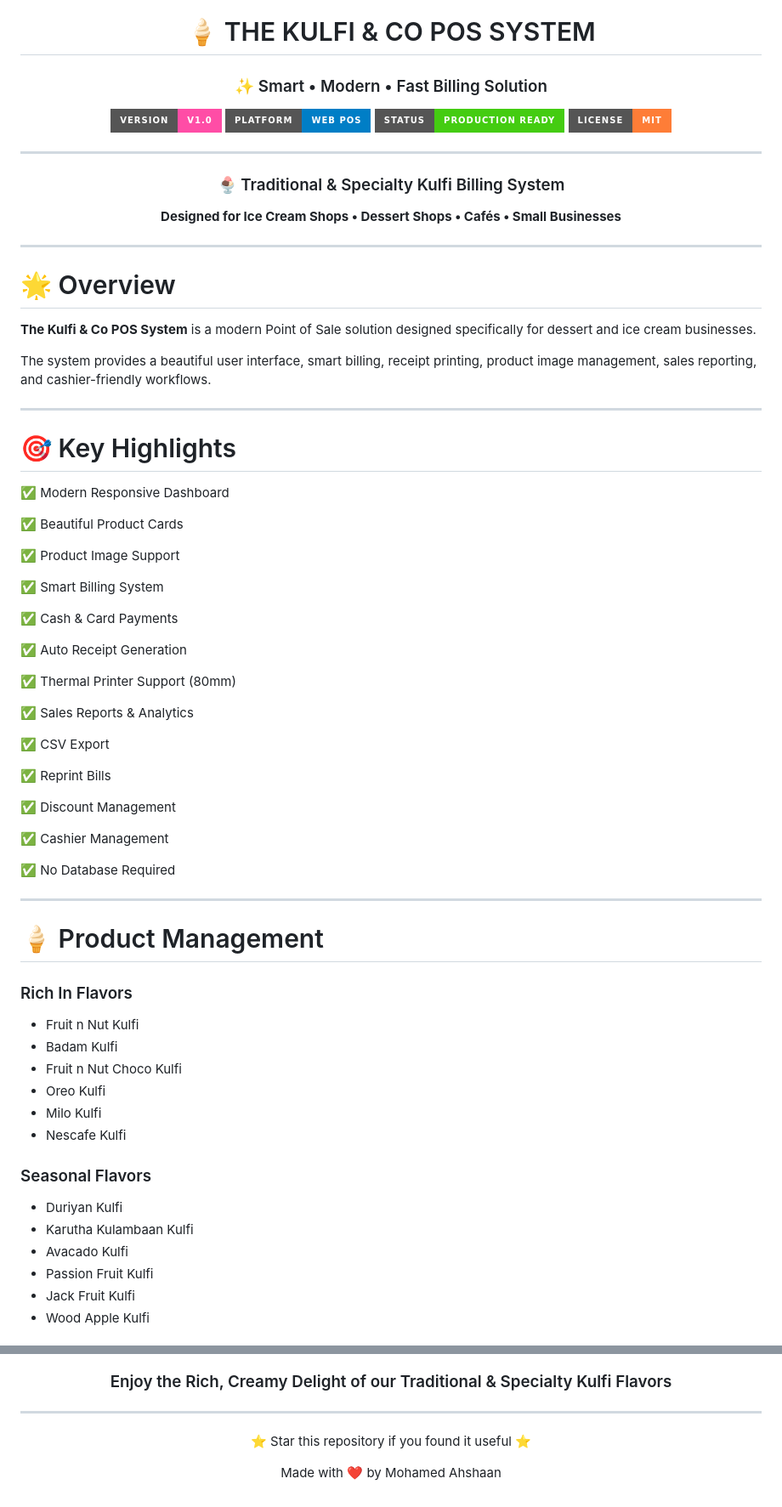
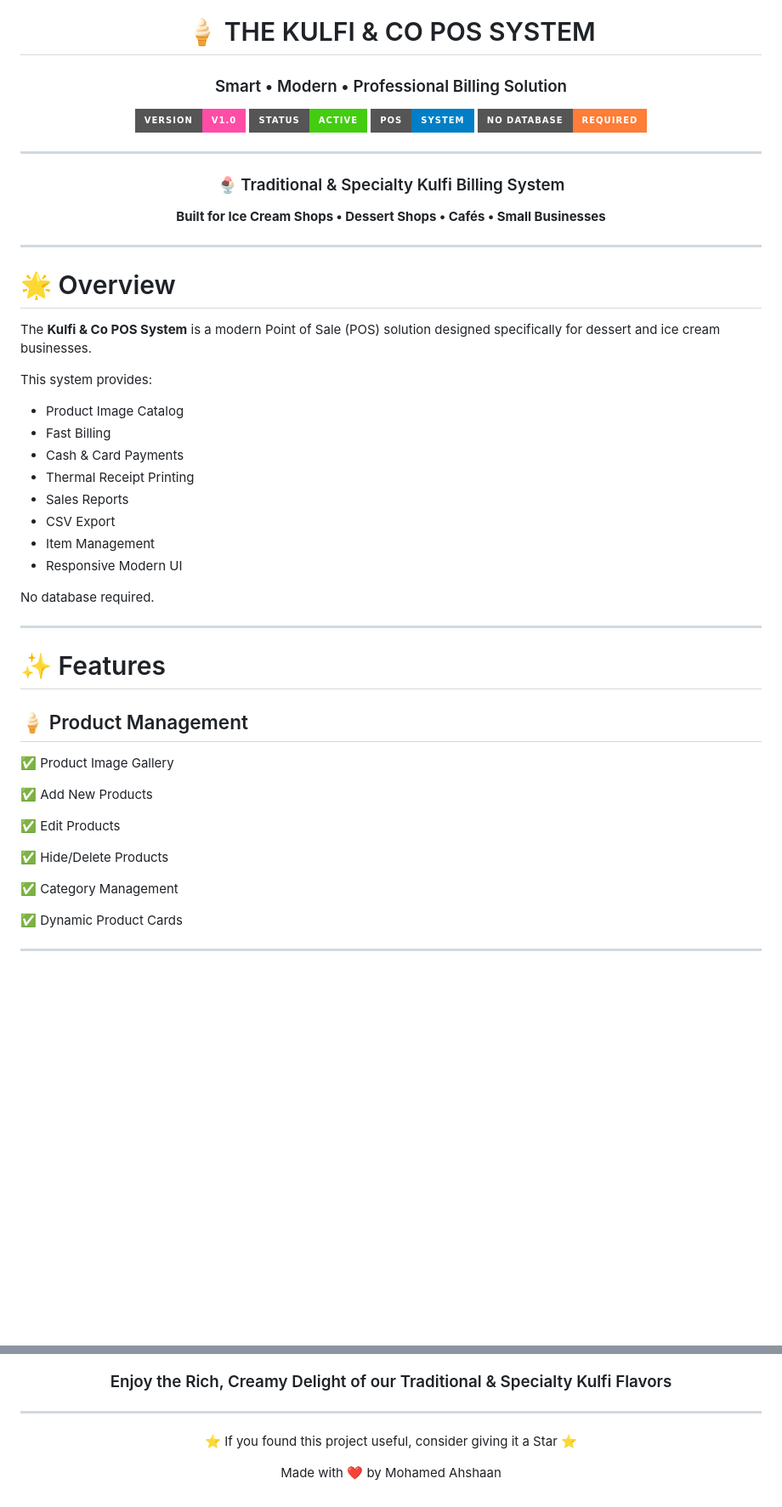
Before and after one commit to mohamedahshaan/The-kulfi-co-Pos-System, a Markdown page: README.md, 2 parts joined by grey strips. Shown at 85% size. GitHub-like rendering; badges without logos; blank space fills up the shorter version.

```diff
--- a/README.md
+++ b/README.md
@@ -2,18 +2,18 @@
 
 # 🍦 THE KULFI & CO POS SYSTEM
 
-### ✨ Smart • Modern • Fast Billing Solution
+### Smart • Modern • Professional Billing Solution
 
 <img src="https://img.shields.io/badge/Version-v1.0-ff4da6?style=for-the-badge">
-<img src="https://img.shields.io/badge/Platform-Web%20POS-blue?style=for-the-badge">
-<img src="https://img.shields.io/badge/Status-Production%20Ready-success?style=for-the-badge">
-<img src="https://img.shields.io/badge/License-MIT-orange?style=for-the-badge">
+<img src="https://img.shields.io/badge/Status-Active-success?style=for-the-badge">
+<img src="https://img.shields.io/badge/POS-System-blue?style=for-the-badge">
+<img src="https://img.shields.io/badge/No%20Database-Required-orange?style=for-the-badge">
 
 ---
 
 ### 🍨 Traditional & Specialty Kulfi Billing System
 
-**Designed for Ice Cream Shops • Dessert Shops • Cafés • Small Businesses**
+**Built for Ice Cream Shops • Dessert Shops • Cafés • Small Businesses**
 
 </div>
 
@@ -21,59 +21,38 @@
 
 # 🌟 Overview
 
-**The Kulfi & Co POS System** is a modern Point of Sale solution designed specifically for dessert and ice cream businesses.
+The **Kulfi & Co POS System** is a modern Point of Sale (POS) solution designed specifically for dessert and ice cream businesses.
 
-The system provides a beautiful user interface, smart billing, receipt printing, product image management, sales reporting, and cashier-friendly workflows.
+This system provides:
+
+- Product Image Catalog
+- Fast Billing
+- Cash & Card Payments
+- Thermal Receipt Printing
+- Sales Reports
+- CSV Export
+- Item Management
+- Responsive Modern UI
+
+No database required.
 
 ---
 
-# 🎯 Key Highlights
+# ✨ Features
 
-✅ Modern Responsive Dashboard
+## 🍦 Product Management
 
-✅ Beautiful Product Cards
+✅ Product Image Gallery
 
-✅ Product Image Support
+✅ Add New Products
 
-✅ Smart Billing System
+✅ Edit Products
 
-✅ Cash & Card Payments
+✅ Hide/Delete Products
 
-✅ Auto Receipt Generation
+✅ Category Management
 
-✅ Thermal Printer Support (80mm)
-
-✅ Sales Reports & Analytics
-
-✅ CSV Export
-
-✅ Reprint Bills
-
-✅ Discount Management
-
-✅ Cashier Management
-
-✅ No Database Required
+✅ Dynamic Product Cards
 
 ---
 
-# 🍦 Product Management
-
-### Rich In Flavors
-
-- Fruit n Nut Kulfi
-- Badam Kulfi
-- Fruit n Nut Choco Kulfi
-- Oreo Kulfi
-- Milo Kulfi
-- Nescafe Kulfi
-
-### Seasonal Flavors
-
-- Duriyan Kulfi
-- Karutha Kulambaan Kulfi
-- Avacado Kulfi
-- Passion Fruit Kulfi
-- Jack Fruit Kulfi
-- Wood Apple Kulfi
-
@@ -384,7 +433,7 @@ GitHub: https://github.com/mohamedahshaan
 
 ---
 
-⭐ Star this repository if you found it useful ⭐
+⭐ If you found this project useful, consider giving it a Star ⭐
 
 Made with ❤️ by Mohamed Ahshaan
 
```
Also changed, not shown: other parts of README.md (+152 -82 lines).
